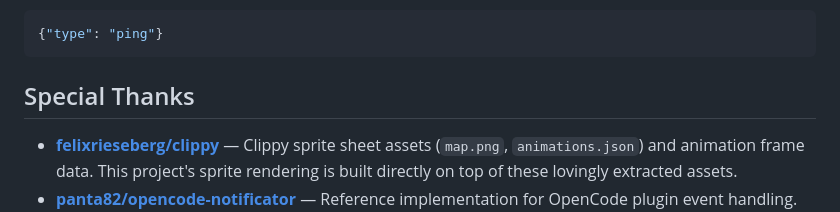
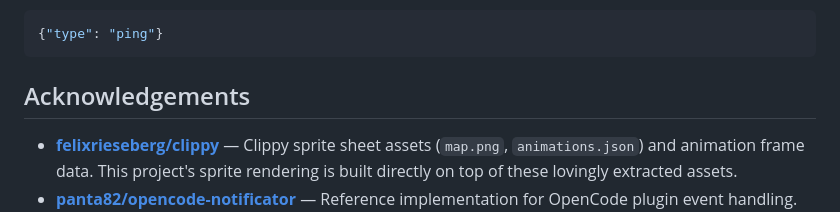
Before and after one commit to huangcheng/opencode-clippy, a Markdown page: README.md, the part around the change. Drawn GitHub-style.

Commit message:
Rename 'Special Thanks' to 'Acknowledgements'

````diff
--- a/README.md
+++ b/README.md
@@ -178,7 +178,7 @@ Plugin → Widget communication uses newline-delimited JSON over Unix socket (`/
 {"type": "ping"}
 ```
 
-## Special Thanks
+## Acknowledgements
 
 - **[felixrieseberg/clippy](https://github.com/felixrieseberg/clippy)** — Clippy sprite sheet assets (`map.png`, `animations.json`) and animation frame data. This project's sprite rendering is built directly on top of these lovingly extracted assets.
 - **[panta82/opencode-notificator](https://github.com/panta82/opencode-notificator)** — Reference implementation for OpenCode plugin event handling. The `session.idle` detection pattern and session ID tracking approach were adapted from this project.
````
